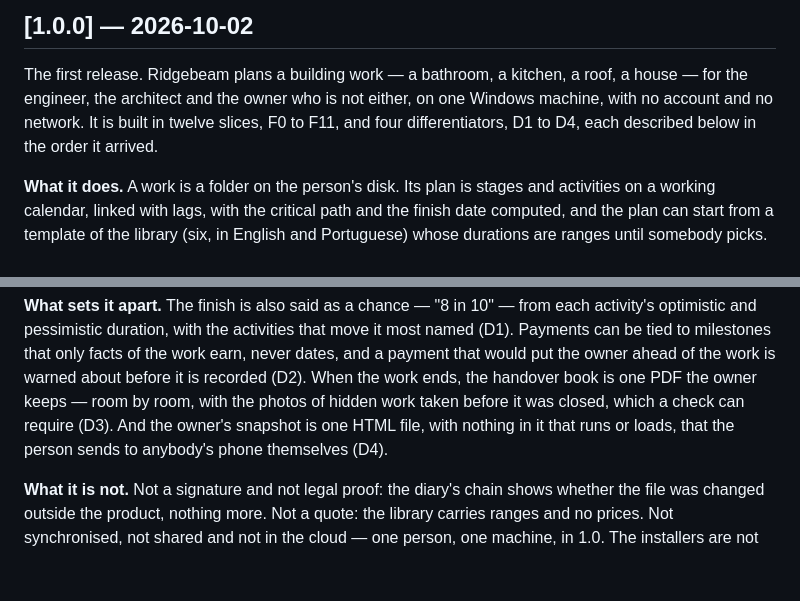
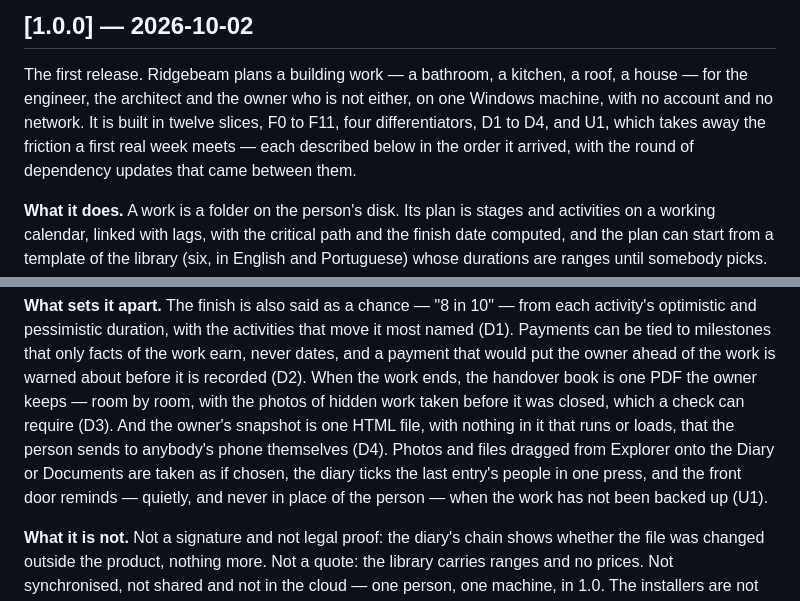
Before and after one commit to alexjustino/ridgebeam, a Markdown page: CHANGELOG.md, 2 parts joined by grey strips. GitHub-like rendering; blank space fills up the shorter version.

Commit message:
docs(release): 1.0.0 names U1 and the dependency round
Co-Authored-By: Claude Opus 5.5 <noreply@anthropic.com>

```diff
--- a/CHANGELOG.md
+++ b/CHANGELOG.md
@@ -13,8 +13,9 @@ Nothing yet.
 
 The first release. Ridgebeam plans a building work — a bathroom, a kitchen, a roof, a house — for
 the engineer, the architect and the owner who is not either, on one Windows machine, with no
-account and no network. It is built in twelve slices, F0 to F11, and four differentiators, D1 to
-D4, each described below in the order it arrived.
+account and no network. It is built in twelve slices, F0 to F11, four differentiators, D1 to D4,
+and U1, which takes away the friction a first real week meets — each described below in the order
+it arrived, with the round of dependency updates that came between them.
 
 **What it does.** A work is a folder on the person's disk. Its plan is stages and activities on a
 working calendar, linked with lags, with the critical path and the finish date computed, and the
@@ -36,6 +37,9 @@ the owner ahead of the work is warned about before it is recorded (D2). When the
 handover book is one PDF the owner keeps — room by room, with the photos of hidden work taken before
 it was closed, which a check can require (D3). And the owner's snapshot is one HTML file, with
 nothing in it that runs or loads, that the person sends to anybody's phone themselves (D4).
+Photos and files dragged from Explorer onto the Diary or Documents are taken as if chosen, the diary
+ticks the last entry's people in one press, and the front door reminds — quietly, and never in
+place of the person — when the work has not been backed up (U1).
 
 **What it is not.** Not a signature and not legal proof: the diary's chain shows whether the file
 was changed outside the product, nothing more. Not a quote: the library carries ranges and no
```
